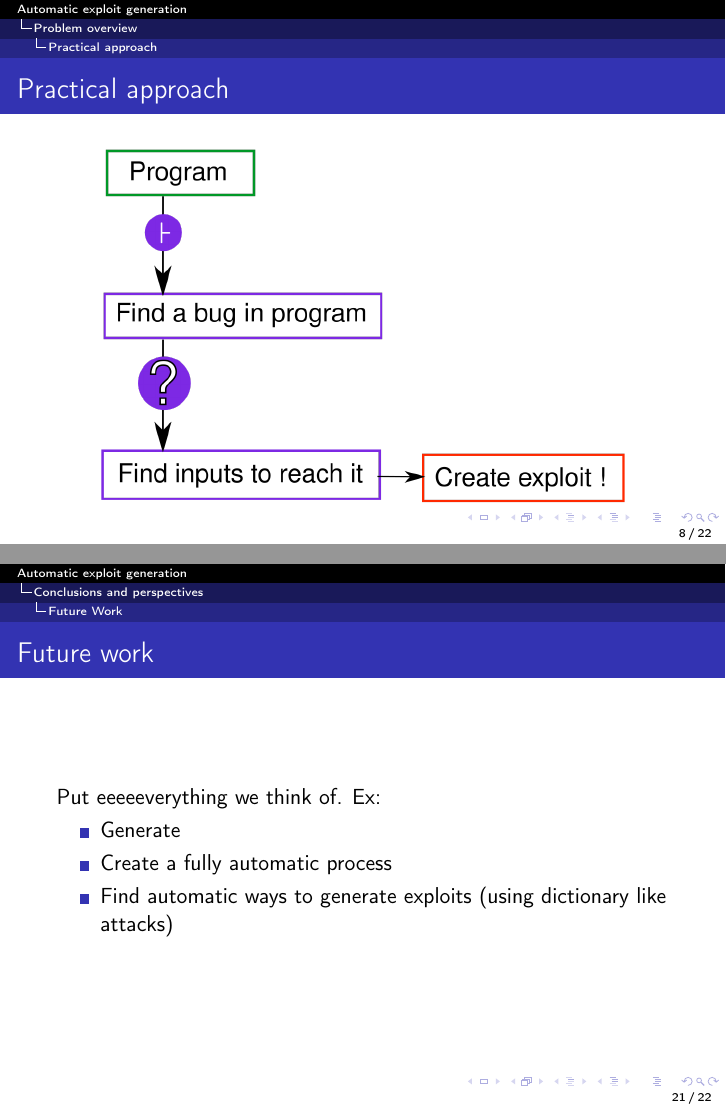
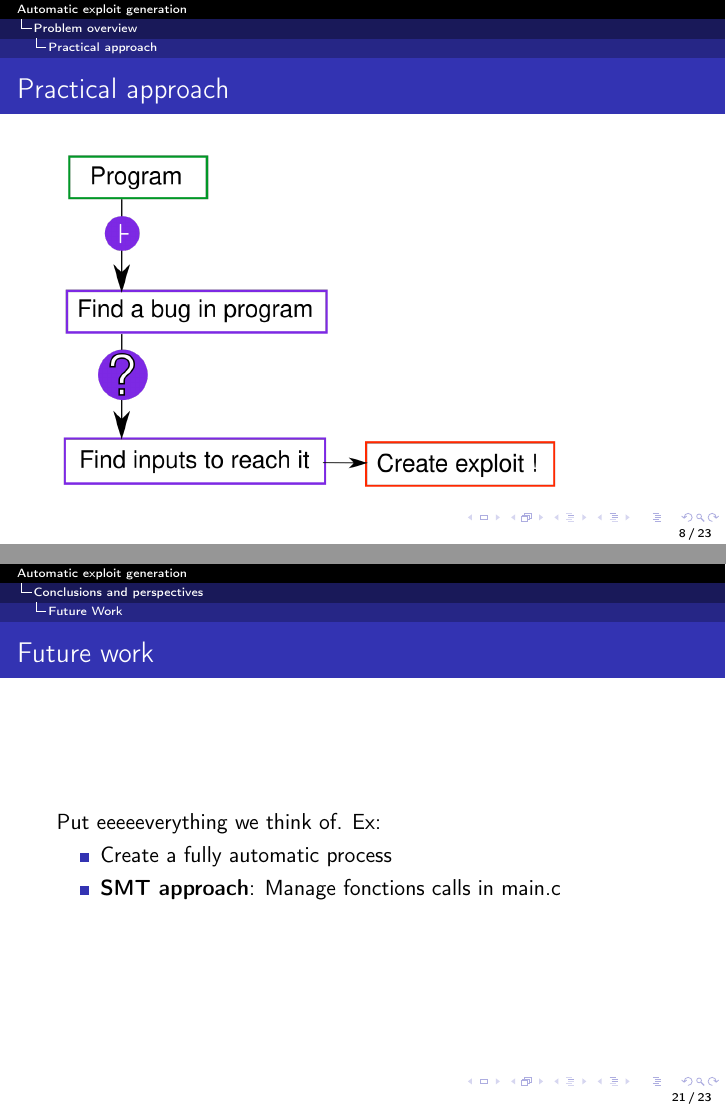
Before and after one commit to GabSaug/REDOCS2020, LaTeX slides (presentation.tex): pages 8 and 21 of 22 before the commit and pages 11 and 30 of 32 after it, joined at a grey line. The pictures show the PDF file presentation.pdf that the author committed with the source.

Commit message:
Add overlay for graphics

```diff
--- a/presentation.tex
+++ b/presentation.tex
@@ -134,11 +134,14 @@ We can show pictures or live performance.
 
 \subsection{Practical approach}
 
+
+
 \begin{frame}{Practical approach}
 
-\begin{figure}
-\includegraphics[width=9.5cm]{Figures/Workflow.png}
-\end{figure}
+\includegraphics<1>[scale=0.3]{Figures/Workflow/1.png}
+\includegraphics<2>[scale=0.3]{Figures/Workflow/2.png}
+\includegraphics<3>[scale=0.3]{Figures/Workflow/3.png}
+\includegraphics<4>[scale=0.3]{Figures/Workflow/4.png}
 
 \end{frame}
 
@@ -232,13 +243,15 @@ Present fuzzing techniques
 Put eeeeeverything we think of. Ex:
 
 \begin{itemize}
-\item Generate
 \item Create a fully automatic process
-\item Find automatic ways to generate exploits (using dictionary like attacks)
+\item \textbf{SMT approach}: Manage fonctions calls in main.c
 \end{itemize}
 
 \end{frame}
 
+\begin{frame}{Future Work}
+\textit{Add a graph of automatic exploits using expert models}
+\end{frame}
 
 \begin{frame}{Thank you Questions ?}
 
```
Also changed, not shown: Figures/SMTsolver/1.png (added), Figures/SMTsolver/2.png (added), Figures/SMTsolver/3.png (added), Figures/SMTsolver/4.png (added), Figures/SMTsolver/5.png (added), Figures/SMTsolver/6.png (added), Figures/SMTsolver/7.png (added), Figures/SMTsolver/SMTsolverCompete.svg, Figures/Workflow/1.png, Figures/Workflow/2.png, Figures/Workflow/3.png, Figures/Workflow/4.png, presentation.pdf, presentation.tex (10 more changed lines), 3 other files.
